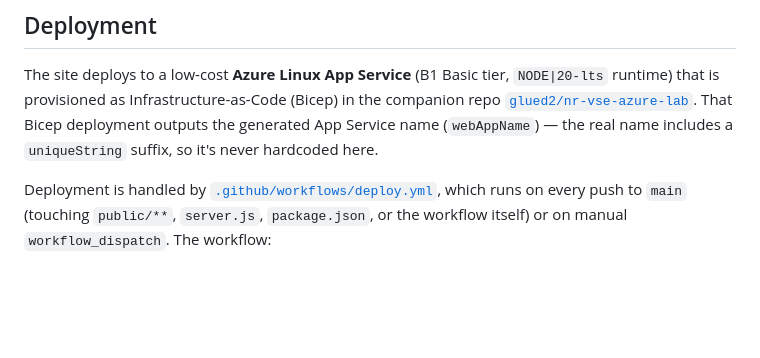
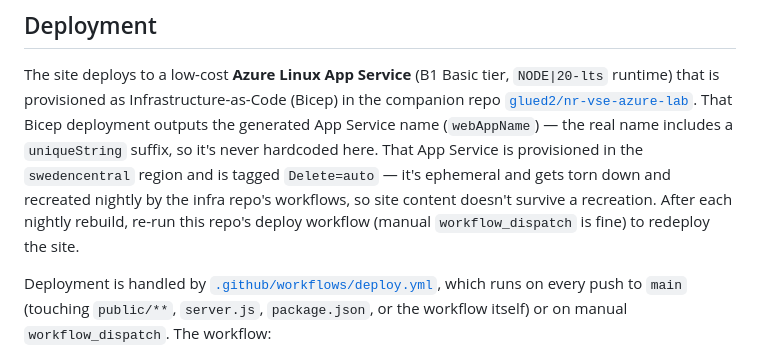
Before and after one commit to glued2/nr-vse-webdev, a Markdown page: README.md, the part around the change. Rendered like a GitHub page; blank space fills up the shorter version.

Commit message:
Add copilot-instructions.md and update README with ephemeral infra note (#1)
Co-authored-by: Copilot App <223556219+Copilot@users.noreply.github.com>

```diff
--- a/README.md
+++ b/README.md
@@ -36,7 +36,12 @@ The site deploys to a low-cost **Azure Linux App Service** (B1 Basic tier,
 in the companion repo
 [`glued2/nr-vse-azure-lab`](https://github.com/glued2/nr-vse-azure-lab). That
 Bicep deployment outputs the generated App Service name (`webAppName`) — the
-real name includes a `uniqueString` suffix, so it's never hardcoded here.
+real name includes a `uniqueString` suffix, so it's never hardcoded here. That
+App Service is provisioned in the `swedencentral` region and is tagged
+`Delete=auto` — it's ephemeral and gets torn down and recreated nightly by
+the infra repo's workflows, so site content doesn't survive a recreation.
+After each nightly rebuild, re-run this repo's deploy workflow (manual
+`workflow_dispatch` is fine) to redeploy the site.
 
 Deployment is handled by
 [`.github/workflows/deploy.yml`](.github/workflows/deploy.yml), which runs on
```
Also changed, not shown: .github/copilot-instructions.md (added, +68 -0 lines).
